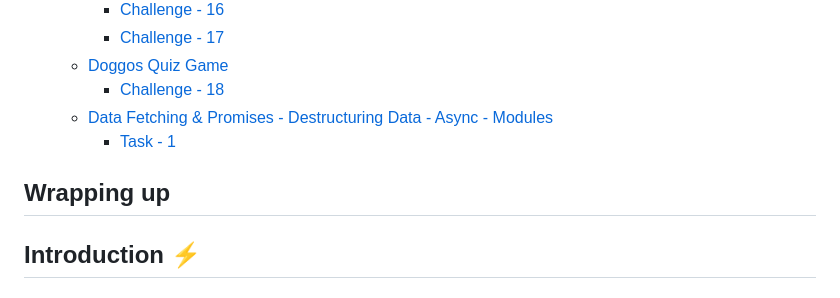
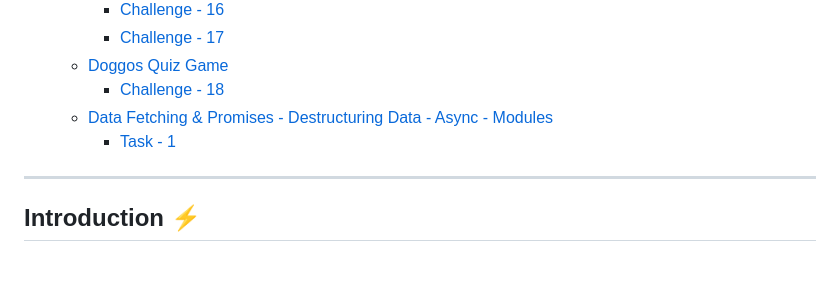
Before and after one commit to Mohammad-Abohasan/Mastering-JavaScript-in-20-Days, a Markdown page: Course01.md, the part around the change. GitHub-like rendering; blank space fills up the shorter version.

```diff
--- a/Course01.md
+++ b/Course01.md
@@ -95,7 +95,6 @@ JavaScript: From First Steps to Professional
     - [Data Fetching \& Promises - Destructuring Data - Async - Modules](#data-fetching--promises---destructuring-data---async---modules)
       - [Task - 1](#solution--18)
 
-Wrapping up
 ---
 
 ## Introduction ⚡
```
